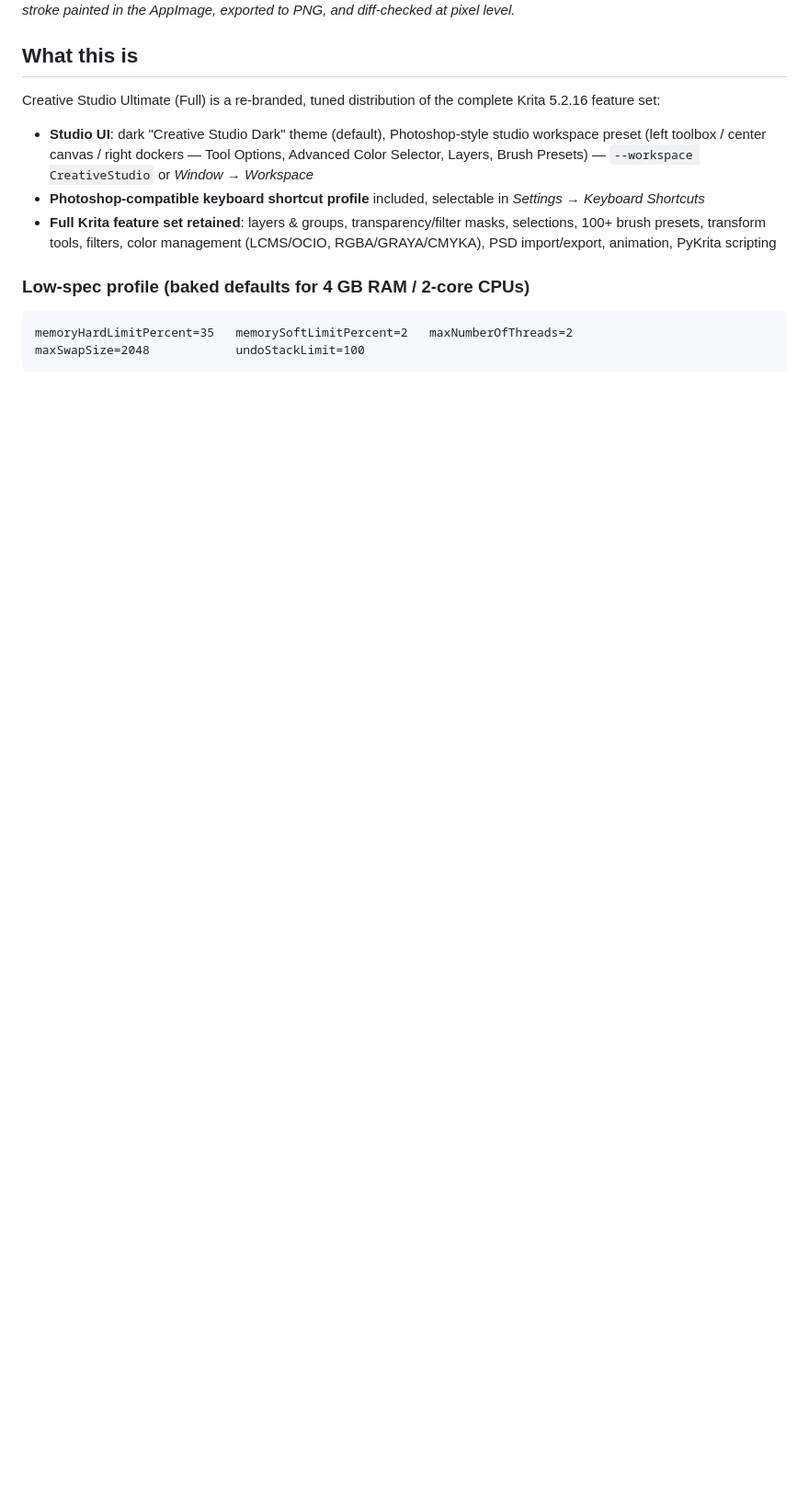
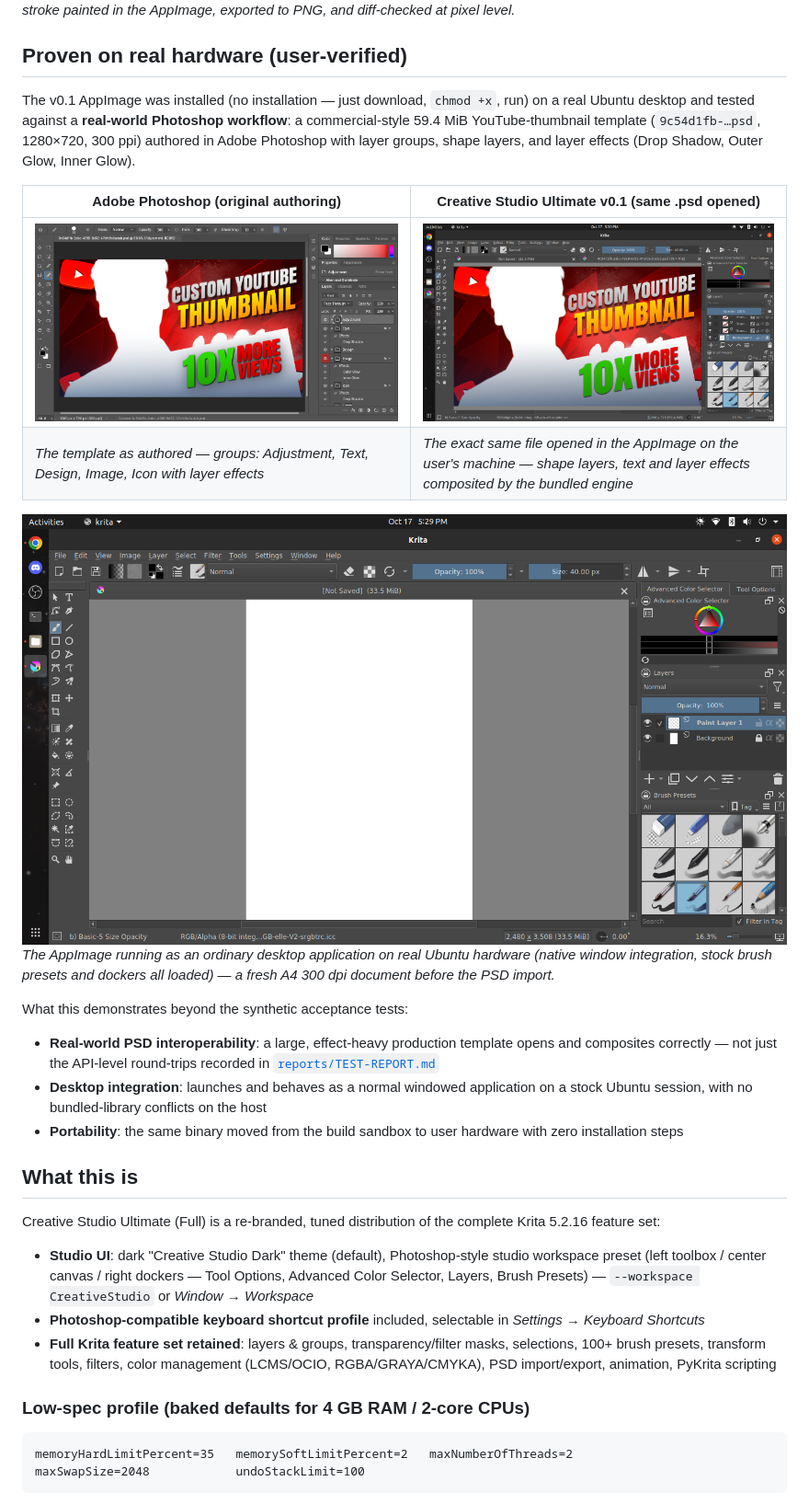
Before and after one commit to PSNarayananmc/CreativeStudio-Ultimate-Full, a Markdown page: README.md, the part around the change. Shown: that part at 92% size. GitHub-like rendering; pictures changed too: assets/photoshop-reference-same-psd.png (added), assets/real-hardware-psd-youtube-template.png (added), assets/real-hardware-ubuntu-desktop.png (added); blank space fills up the shorter version.

Commit message:
README: real-hardware validation — same PSD in Photoshop vs Creative Studio
User-provided screenshots from an actual Ubuntu desktop session (v0.1 AppImage):
- 59.4 MiB production PSD template (9c54d1fb-...psd, 1280x720, 300 ppi) with
  layer groups, shape layers + Drop Shadow / Outer Glow / Inner Glow effects
  renders faithfully — side-by-side comparison with Adobe Photoshop included
- desktop integration + stock presets confirmed on real hardware

```diff
--- a/README.md
+++ b/README.md
@@ -46,6 +46,24 @@ All screenshots below are genuine captures from the released AppImage, taken dur
 
 ![](assets/appimage-export-pixel-proof.png)
 *Pixel-verified export: brush stroke painted in the AppImage, exported to PNG, and diff-checked at pixel level.*
+
+## Proven on real hardware (user-verified)
+
+The v0.1 AppImage was installed (no installation — just download, `chmod +x`, run) on a real Ubuntu desktop and tested against a **real-world Photoshop workflow**: a commercial-style 59.4 MiB YouTube-thumbnail template (`9c54d1fb-…psd`, 1280×720, 300 ppi) authored in Adobe Photoshop with layer groups, shape layers, and layer effects (Drop Shadow, Outer Glow, Inner Glow).
+
+| Adobe Photoshop (original authoring) | Creative Studio Ultimate v0.1 (same .psd opened) |
+|---|---|
+| ![](assets/photoshop-reference-same-psd.png) | ![](assets/real-hardware-psd-youtube-template.png) |
+| *The template as authored — groups: Adjustment, Text, Design, Image, Icon with layer effects* | *The exact same file opened in the AppImage on the user's machine — shape layers, text and layer effects composited by the bundled engine* |
+
+![](assets/real-hardware-ubuntu-desktop.png)
+*The AppImage running as an ordinary desktop application on real Ubuntu hardware (native window integration, stock brush presets and dockers all loaded) — a fresh A4 300 dpi document before the PSD import.*
+
+What this demonstrates beyond the synthetic acceptance tests:
+
+- **Real-world PSD interoperability**: a large, effect-heavy production template opens and composites correctly — not just the API-level round-trips recorded in [`reports/TEST-REPORT.md`](reports/TEST-REPORT.md)
+- **Desktop integration**: launches and behaves as a normal windowed application on a stock Ubuntu session, with no bundled-library conflicts on the host
+- **Portability**: the same binary moved from the build sandbox to user hardware with zero installation steps
 
 ## What this is
 
```
